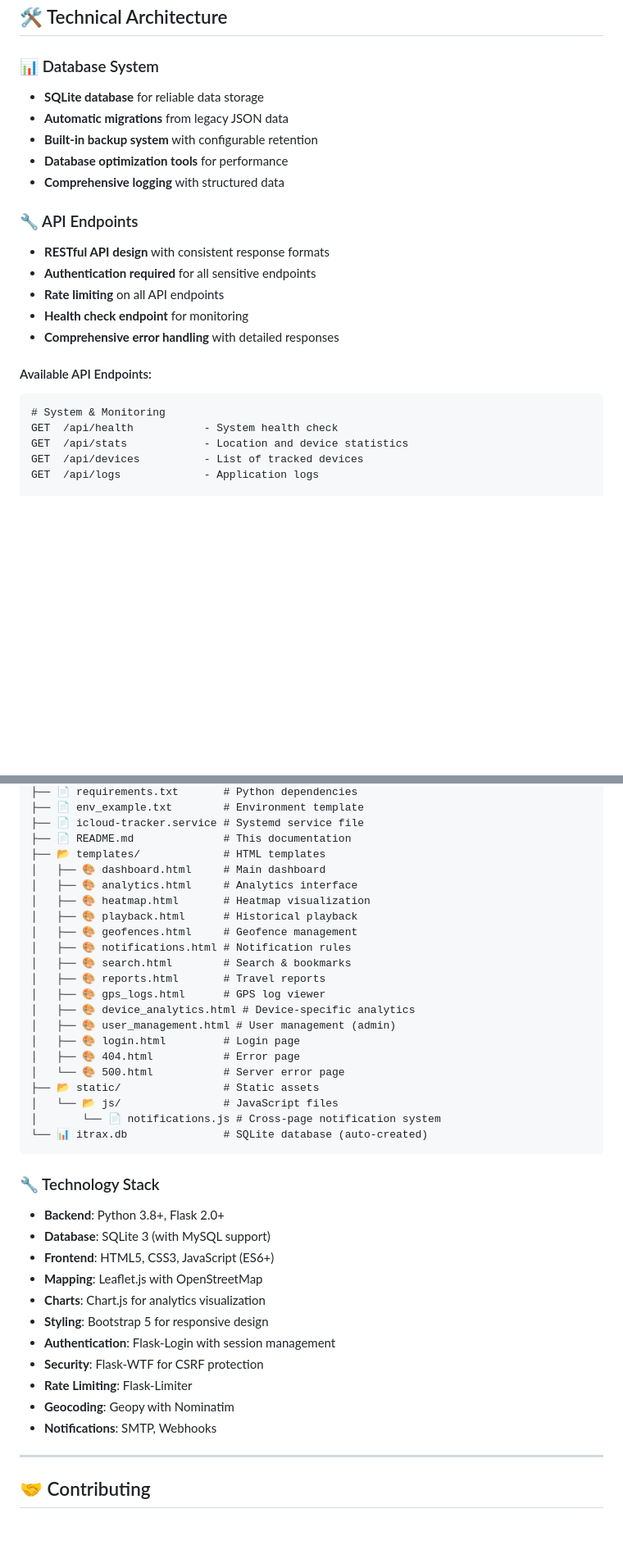
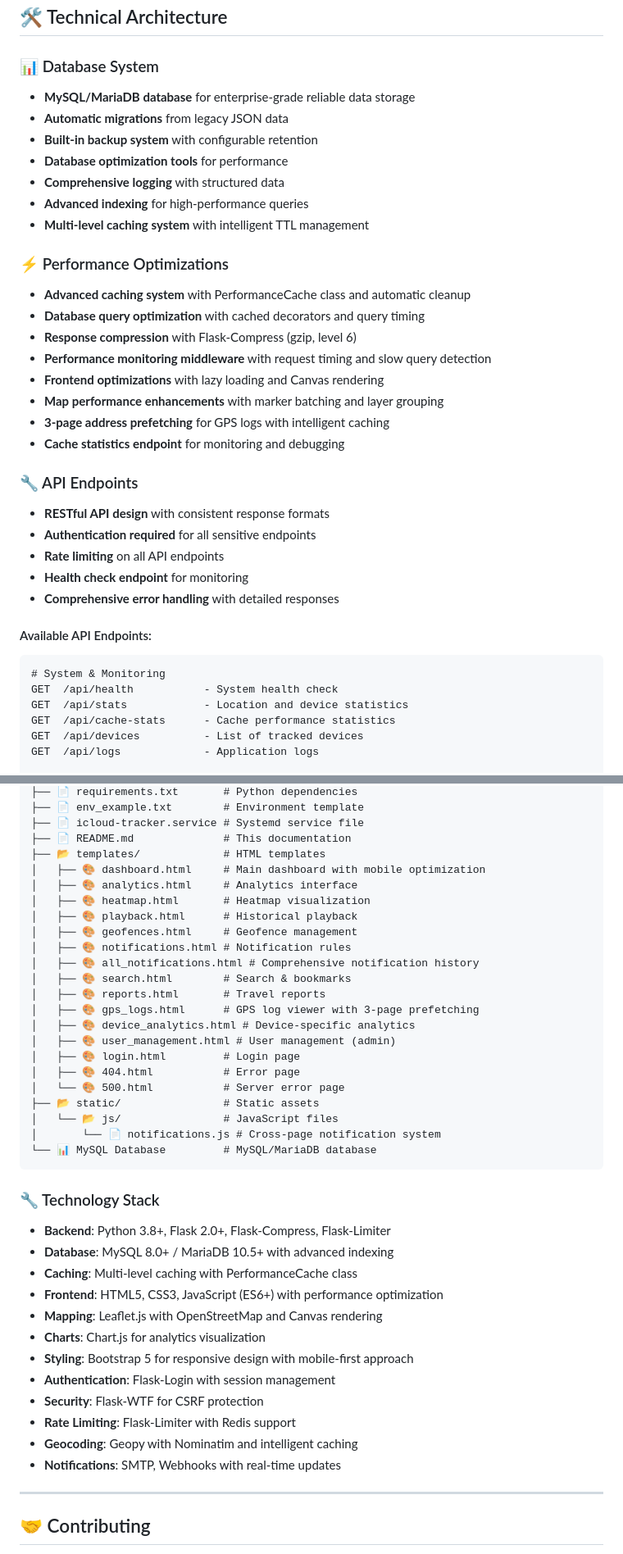
Before and after one commit to ufcrashout/iTrax, a Markdown page: README.md, 2 parts joined by grey strips. Shown: that part at 82% size. Drawn GitHub-style; blank space fills up the shorter version.

````diff
--- a/README.md
+++ b/README.md
@@ -149,11 +158,23 @@ iTrax is a powerful, secure web application that provides comprehensive location
 ## 🛠️ Technical Architecture
 
 ### 📊 Database System
-- **SQLite database** for reliable data storage
+- **MySQL/MariaDB database** for enterprise-grade reliable data storage
 - **Automatic migrations** from legacy JSON data
 - **Built-in backup system** with configurable retention
 - **Database optimization tools** for performance
 - **Comprehensive logging** with structured data
+- **Advanced indexing** for high-performance queries
+- **Multi-level caching system** with intelligent TTL management
+
+### ⚡ Performance Optimizations
+- **Advanced caching system** with PerformanceCache class and automatic cleanup
+- **Database query optimization** with cached decorators and query timing
+- **Response compression** with Flask-Compress (gzip, level 6)
+- **Performance monitoring middleware** with request timing and slow query detection
+- **Frontend optimizations** with lazy loading and Canvas rendering
+- **Map performance enhancements** with marker batching and layer grouping
+- **3-page address prefetching** for GPS logs with intelligent caching
+- **Cache statistics endpoint** for monitoring and debugging
 
 ### 🔧 API Endpoints
 - **RESTful API design** with consistent response formats
@@ -167,6 +188,7 @@ iTrax is a powerful, secure web application that provides comprehensive location
 # System & Monitoring
 GET  /api/health           - System health check
 GET  /api/stats            - Location and device statistics
+GET  /api/cache-stats      - Cache performance statistics
 GET  /api/devices          - List of tracked devices
 GET  /api/logs             - Application logs
 
@@ -626,15 +704,16 @@ iTrax/
 ├── 📄 icloud-tracker.service # Systemd service file
 ├── 📄 README.md              # This documentation
 ├── 📂 templates/             # HTML templates
-│   ├── 🎨 dashboard.html     # Main dashboard
+│   ├── 🎨 dashboard.html     # Main dashboard with mobile optimization
 │   ├── 🎨 analytics.html     # Analytics interface
 │   ├── 🎨 heatmap.html       # Heatmap visualization
 │   ├── 🎨 playback.html      # Historical playback
 │   ├── 🎨 geofences.html     # Geofence management
 │   ├── 🎨 notifications.html # Notification rules
+│   ├── 🎨 all_notifications.html # Comprehensive notification history
 │   ├── 🎨 search.html        # Search & bookmarks
 │   ├── 🎨 reports.html       # Travel reports
-│   ├── 🎨 gps_logs.html      # GPS log viewer
+│   ├── 🎨 gps_logs.html      # GPS log viewer with 3-page prefetching
 │   ├── 🎨 device_analytics.html # Device-specific analytics
 │   ├── 🎨 user_management.html # User management (admin)
 │   ├── 🎨 login.html         # Login page
@@ -643,21 +722,22 @@ iTrax/
 ├── 📂 static/                # Static assets
 │   └── 📂 js/                # JavaScript files
 │       └── 📄 notifications.js # Cross-page notification system
-└── 📊 itrax.db               # SQLite database (auto-created)
+└── 📊 MySQL Database         # MySQL/MariaDB database
 ```
 
 ### 🔧 Technology Stack
-- **Backend**: Python 3.8+, Flask 2.0+
-- **Database**: SQLite 3 (with MySQL support)
-- **Frontend**: HTML5, CSS3, JavaScript (ES6+)
-- **Mapping**: Leaflet.js with OpenStreetMap
+- **Backend**: Python 3.8+, Flask 2.0+, Flask-Compress, Flask-Limiter
+- **Database**: MySQL 8.0+ / MariaDB 10.5+ with advanced indexing
+- **Caching**: Multi-level caching with PerformanceCache class
+- **Frontend**: HTML5, CSS3, JavaScript (ES6+) with performance optimization
+- **Mapping**: Leaflet.js with OpenStreetMap and Canvas rendering
 - **Charts**: Chart.js for analytics visualization
-- **Styling**: Bootstrap 5 for responsive design
+- **Styling**: Bootstrap 5 for responsive design with mobile-first approach
 - **Authentication**: Flask-Login with session management
 - **Security**: Flask-WTF for CSRF protection
-- **Rate Limiting**: Flask-Limiter
-- **Geocoding**: Geopy with Nominatim
-- **Notifications**: SMTP, Webhooks
+- **Rate Limiting**: Flask-Limiter with Redis support
+- **Geocoding**: Geopy with Nominatim and intelligent caching
+- **Notifications**: SMTP, Webhooks with real-time updates
 
 ---
 
````
Also changed, not shown: other parts of README.md (+104 -33 lines).
